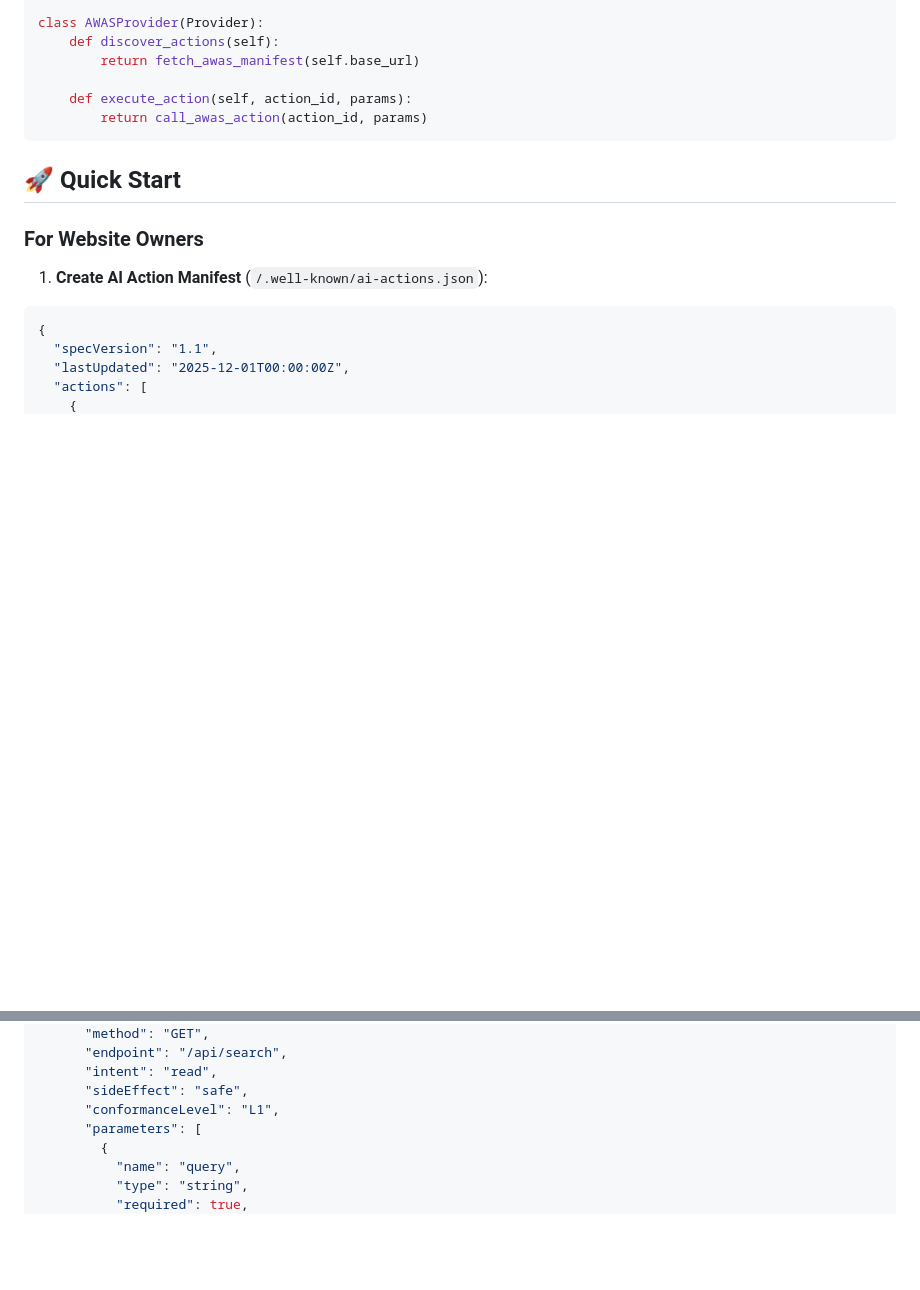
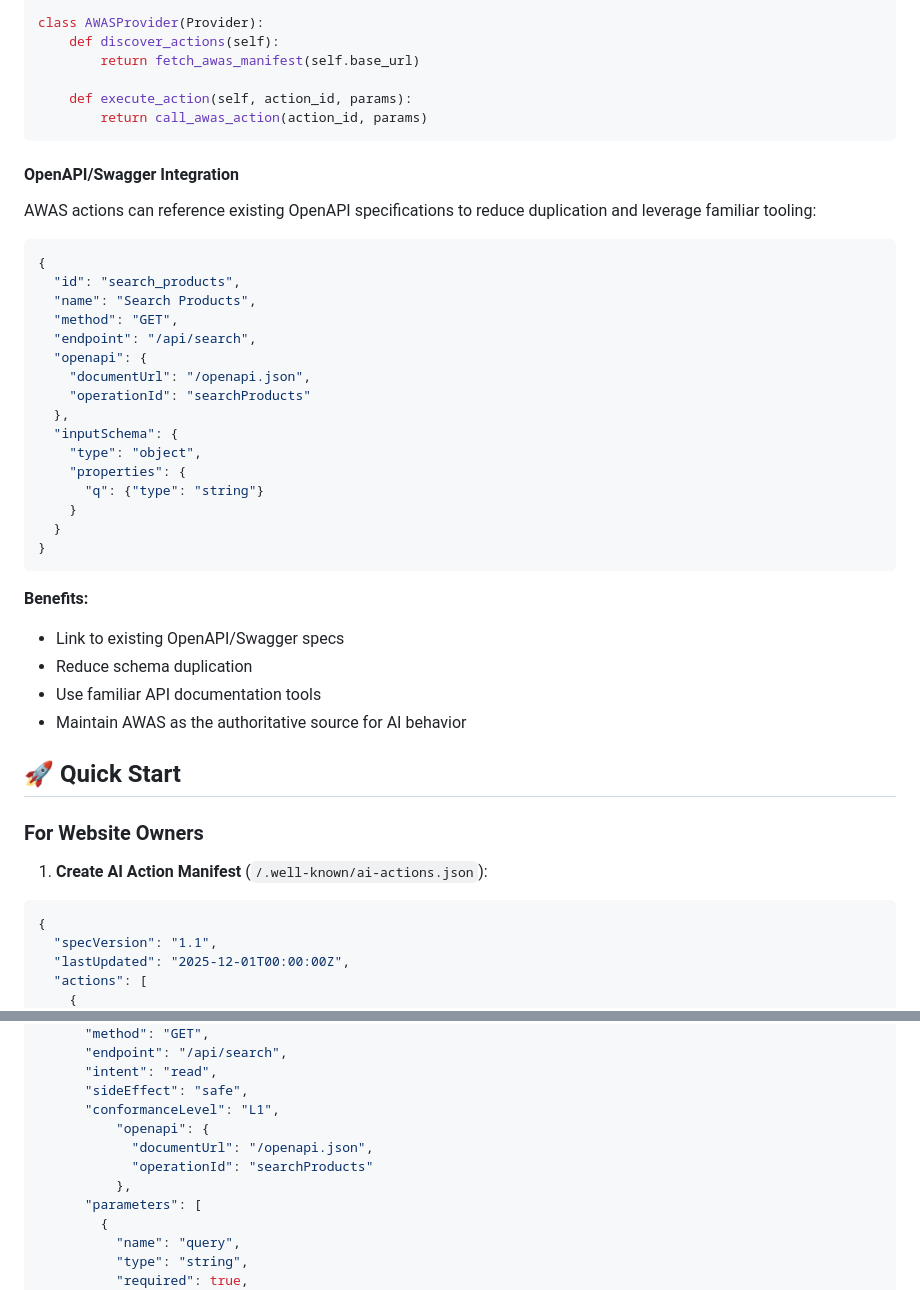
Before and after one commit to TamTunnel/AWAS, a Markdown page: README.md, 2 parts joined by grey strips. Drawn GitHub-style; blank space fills up the shorter version.

Commit message:
docs: add OpenAPI example to Quick Start manifest

````diff
--- a/README.md
+++ b/README.md
@@ -86,6 +86,35 @@ class AWASProvider(Provider):
         return call_awas_action(action_id, params)
 ```
 
+#### OpenAPI/Swagger Integration
+
+AWAS actions can reference existing OpenAPI specifications to reduce duplication and leverage familiar tooling:
+
+```json
+{
+  "id": "search_products",
+  "name": "Search Products",
+  "method": "GET",
+  "endpoint": "/api/search",
+  "openapi": {
+    "documentUrl": "/openapi.json",
+    "operationId": "searchProducts"
+  },
+  "inputSchema": {
+    "type": "object",
+    "properties": {
+      "q": {"type": "string"}
+    }
+  }
+}
+```
+
+**Benefits:**
+- Link to existing OpenAPI/Swagger specs
+- Reduce schema duplication
+- Use familiar API documentation tools
+- Maintain AWAS as the authoritative source for AI behavior
+
 ## 🚀 Quick Start
 
 ### For Website Owners
@@ -106,6 +135,10 @@ class AWASProvider(Provider):
       "intent": "read",
       "sideEffect": "safe",
       "conformanceLevel": "L1",
+          "openapi": {
+            "documentUrl": "/openapi.json",
+            "operationId": "searchProducts"
+          },
       "parameters": [
         {
           "name": "query",
````
